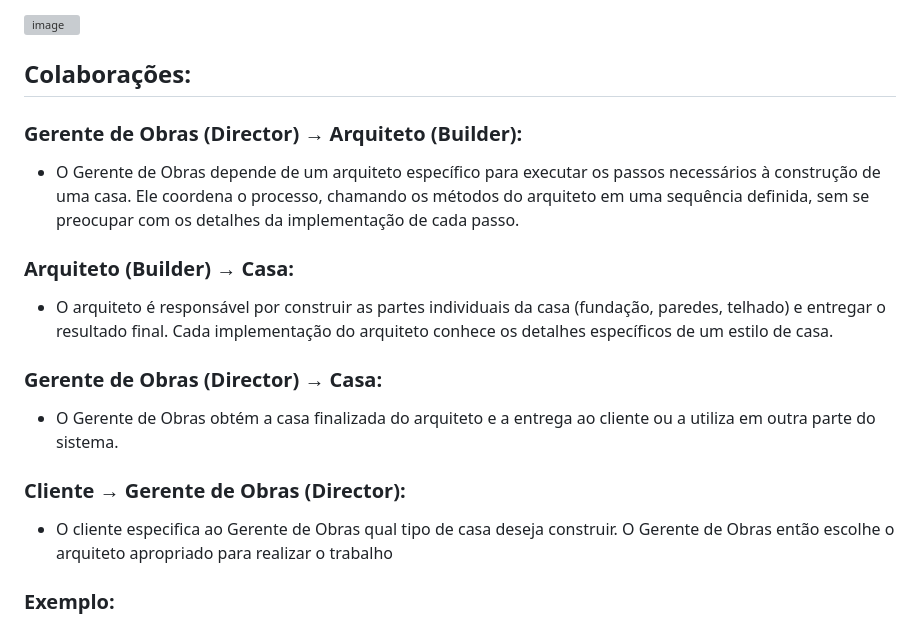
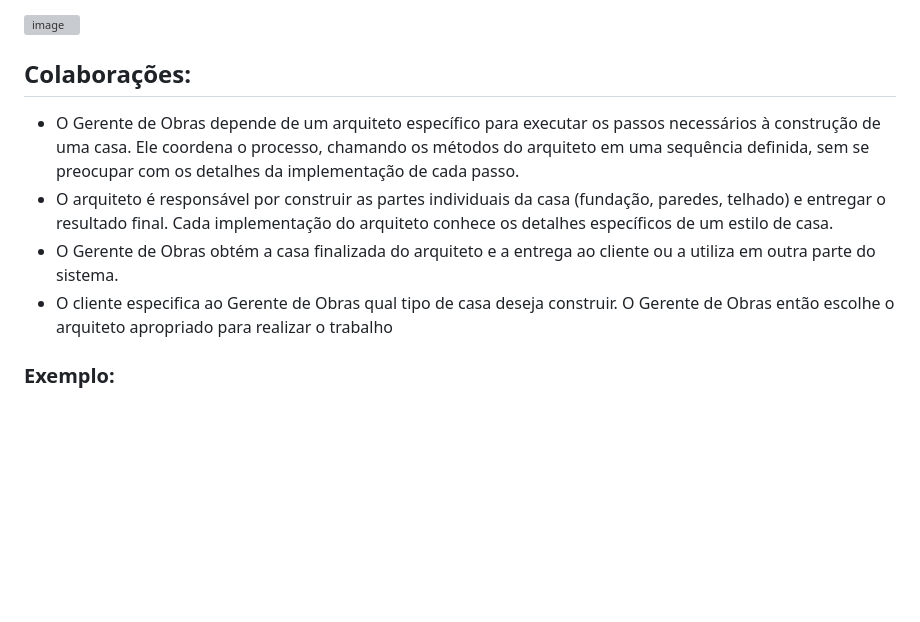
Before and after one commit to LuisPassosRamos/seminario-ppr-criacional-prototype, a Markdown page: README.md, the part around the change. Drawn GitHub-style; blank space fills up the shorter version; grey boxes are pictures that could not be loaded.

```diff
--- a/README.md
+++ b/README.md
@@ -83,19 +83,9 @@ Simplifique a manutenção e a adição de novos tipos de representações sem m
 
 ## Colaborações:
 
-### Gerente de Obras (Director) → Arquiteto (Builder):
-
 - O Gerente de Obras depende de um arquiteto específico para executar os passos necessários à construção de uma casa. Ele coordena o processo, chamando os métodos do arquiteto em uma sequência definida, sem se preocupar com os detalhes da implementação de cada passo.
-
-### Arquiteto (Builder) → Casa:
-
 - O arquiteto é responsável por construir as partes individuais da casa (fundação, paredes, telhado) e entregar o resultado final. Cada implementação do arquiteto conhece os detalhes específicos de um estilo de casa.
-
-### Gerente de Obras (Director) → Casa:
-
 - O Gerente de Obras obtém a casa finalizada do arquiteto e a entrega ao cliente ou a utiliza em outra parte do sistema.
-### Cliente → Gerente de Obras (Director):
-
 - O cliente especifica ao Gerente de Obras qual tipo de casa deseja construir. O Gerente de Obras então escolhe o arquiteto apropriado para realizar o trabalho
 
 ### Exemplo:
```
